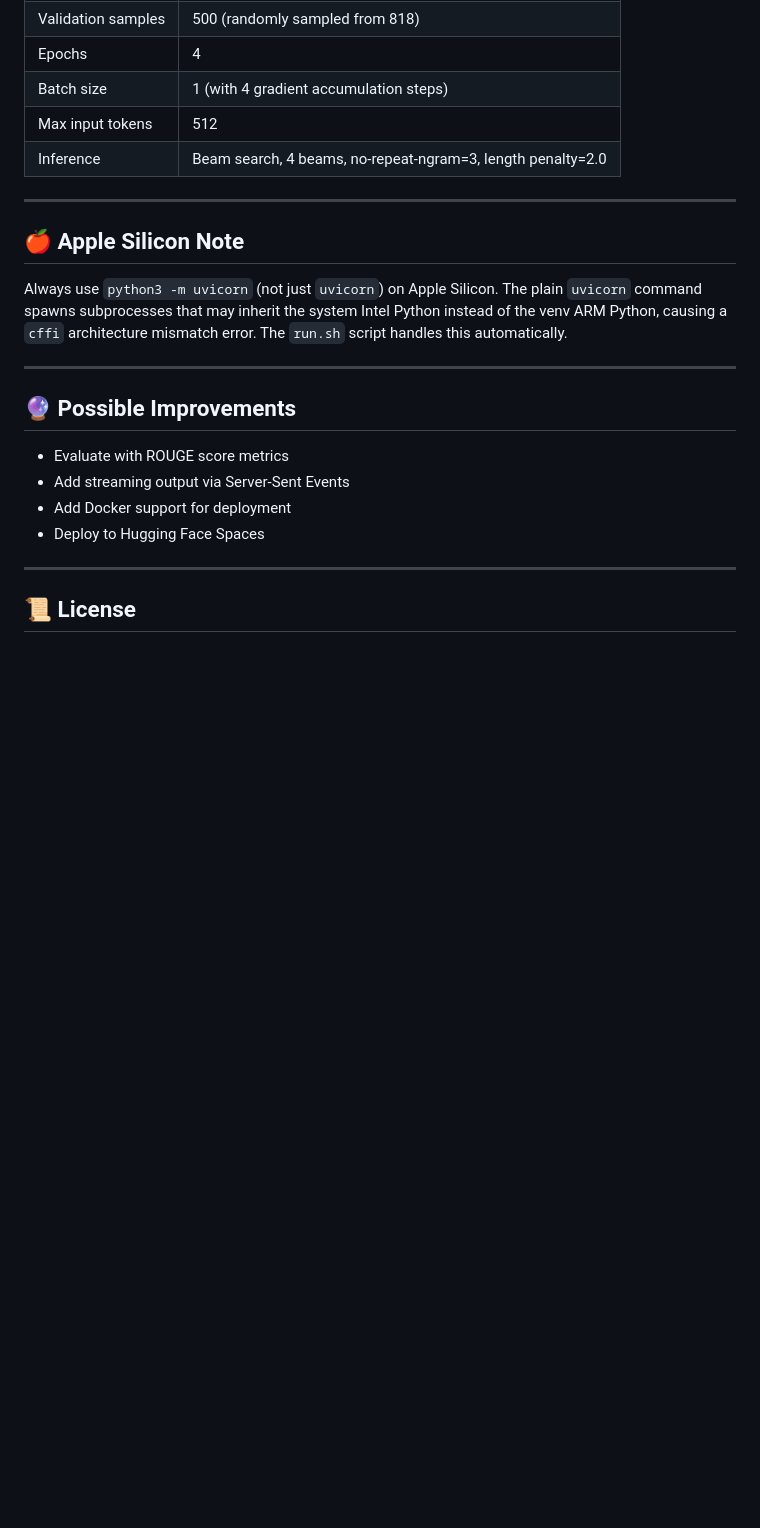
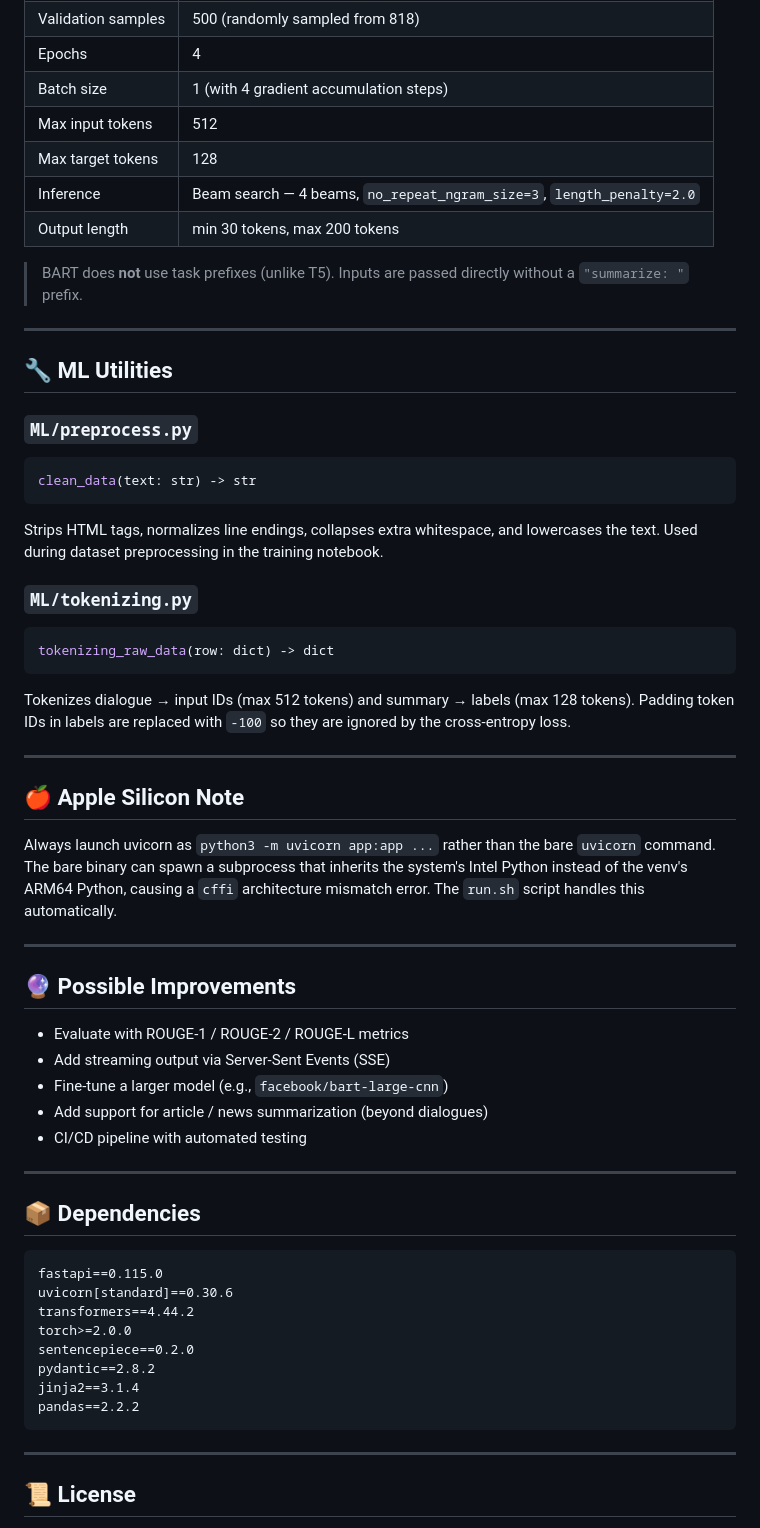
Before and after one commit to shanmukhraj7/TextSummarizer, a Markdown page: README.md, the part around one of its changes. Drawn GitHub-style; blank space fills up the shorter version.

````diff
--- a/README.md
+++ b/README.md
@@ -162,22 +210,58 @@ Serves the web UI.
 | Epochs | 4 |
 | Batch size | 1 (with 4 gradient accumulation steps) |
 | Max input tokens | 512 |
-| Inference | Beam search, 4 beams, no-repeat-ngram=3, length penalty=2.0 |
+| Max target tokens | 128 |
+| Inference | Beam search — 4 beams, `no_repeat_ngram_size=3`, `length_penalty=2.0` |
+| Output length | min 30 tokens, max 200 tokens |
+
+> BART does **not** use task prefixes (unlike T5). Inputs are passed directly without a `"summarize: "` prefix.
+
+---
+
+## 🔧 ML Utilities
+
+### `ML/preprocess.py`
+```python
+clean_data(text: str) -> str
+```
+Strips HTML tags, normalizes line endings, collapses extra whitespace, and lowercases the text. Used during dataset preprocessing in the training notebook.
+
+### `ML/tokenizing.py`
+```python
+tokenizing_raw_data(row: dict) -> dict
+```
+Tokenizes dialogue → input IDs (max 512 tokens) and summary → labels (max 128 tokens). Padding token IDs in labels are replaced with `-100` so they are ignored by the cross-entropy loss.
 
 ---
 
 ## 🍎 Apple Silicon Note
 
-Always use `python3 -m uvicorn` (not just `uvicorn`) on Apple Silicon. The plain `uvicorn` command spawns subprocesses that may inherit the system Intel Python instead of the venv ARM Python, causing a `cffi` architecture mismatch error. The `run.sh` script handles this automatically.
+Always launch uvicorn as `python3 -m uvicorn app:app ...` rather than the bare `uvicorn` command. The bare binary can spawn a subprocess that inherits the system's Intel Python instead of the venv's ARM64 Python, causing a `cffi` architecture mismatch error. The `run.sh` script handles this automatically.
 
 ---
 
 ## 🔮 Possible Improvements
 
-- Evaluate with ROUGE score metrics
-- Add streaming output via Server-Sent Events
-- Add Docker support for deployment
-- Deploy to Hugging Face Spaces
+- Evaluate with ROUGE-1 / ROUGE-2 / ROUGE-L metrics
+- Add streaming output via Server-Sent Events (SSE)
+- Fine-tune a larger model (e.g., `facebook/bart-large-cnn`)
+- Add support for article / news summarization (beyond dialogues)
+- CI/CD pipeline with automated testing
+
+---
+
+## 📦 Dependencies
+
+```
+fastapi==0.115.0
+uvicorn[standard]==0.30.6
+transformers==4.44.2
+torch>=2.0.0
+sentencepiece==0.2.0
+pydantic==2.8.2
+jinja2==3.1.4
+pandas==2.2.2
+```
 
 ---
 
````
Also changed, not shown: other parts of README.md (+77 -29 lines).
